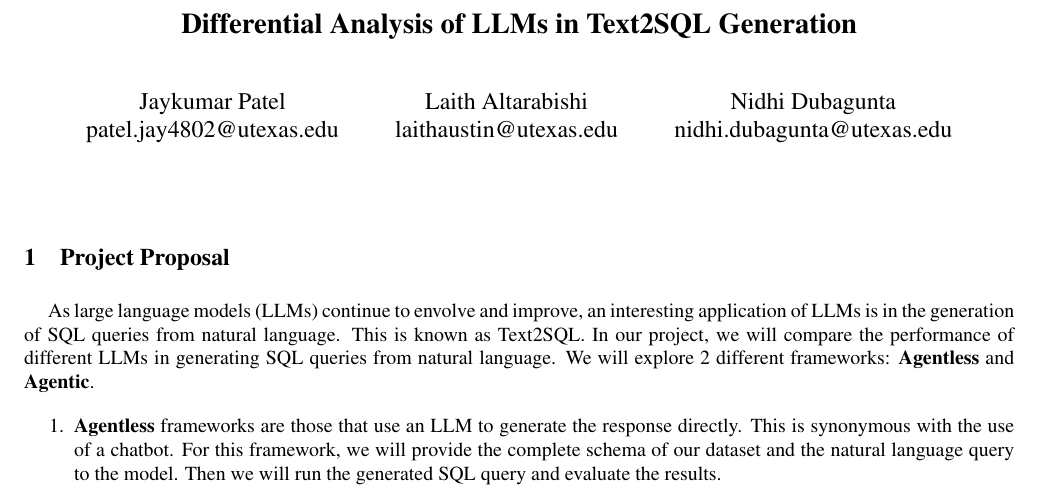
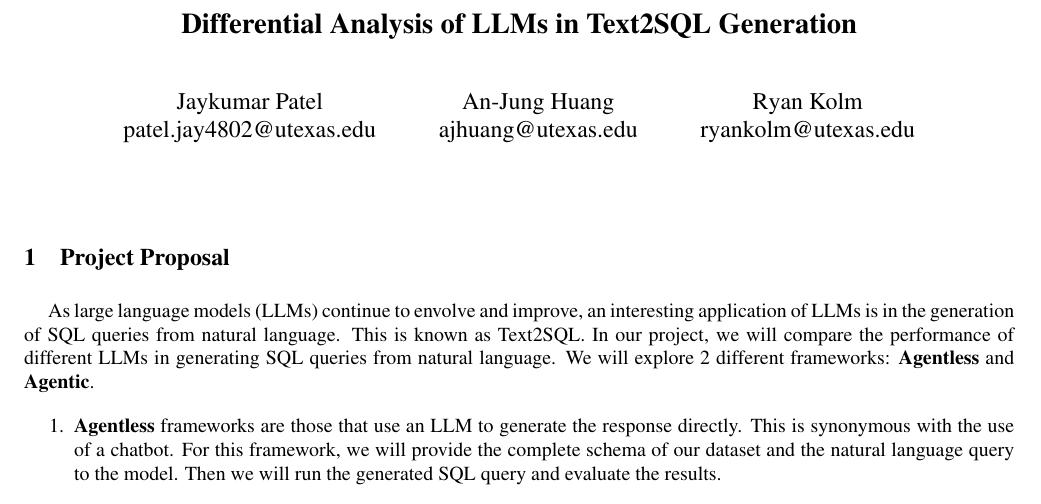
Before and after one commit to JaykumarPatel4802/software-verification-validation-project, a LaTeX document (reports/Proposal/latex8.tex): part of the page, cut so that both start at the same text. Compiled offline with pdfLaTeX.

Commit message:
update member names

```diff
--- a/reports/Proposal/latex8.tex
+++ b/reports/Proposal/latex8.tex
@@ -26,11 +26,11 @@ patel.jay4802@utexas.edu\\
 % Additional authors and addresses can be added with ``\and'',
 % just like the second author.
 \and
-Laith Altarabishi\\
-laithaustin@utexas.edu\\
+An-Jung Huang\\
+ajhuang@utexas.edu\\
 \and
-Nidhi Dubagunta\\
-nidhi.dubagunta@utexas.edu\\
+Ryan Kolm\\
+ryankolm@utexas.edu\\
 }
 
 \begin{document}
```
Also changed, not shown: reports/Proposal/latex8.pdf, 3 other files.
